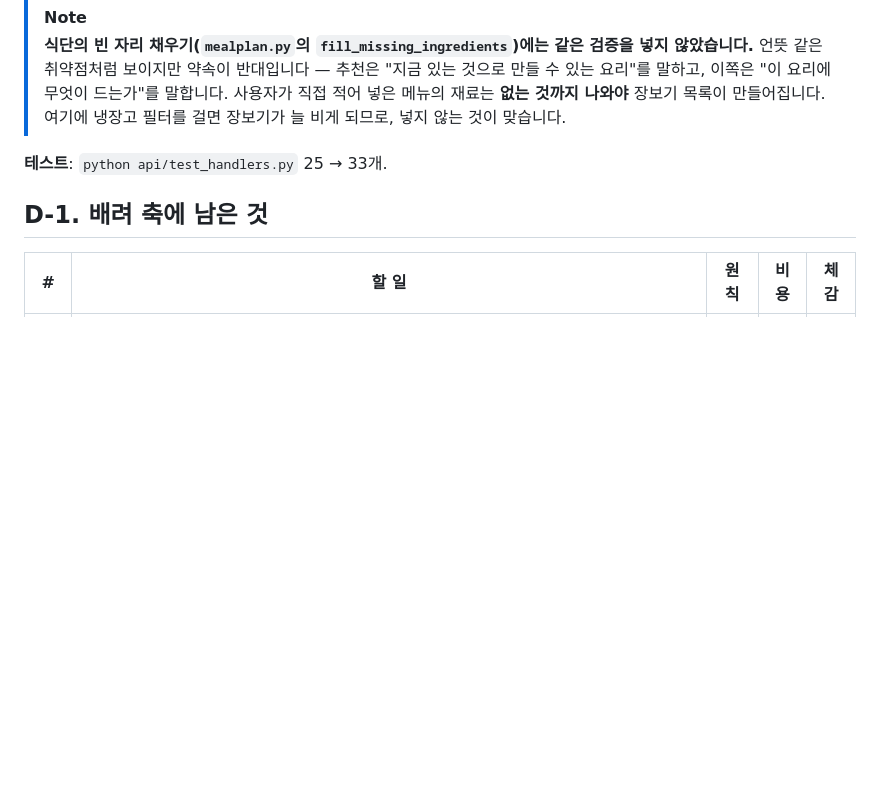
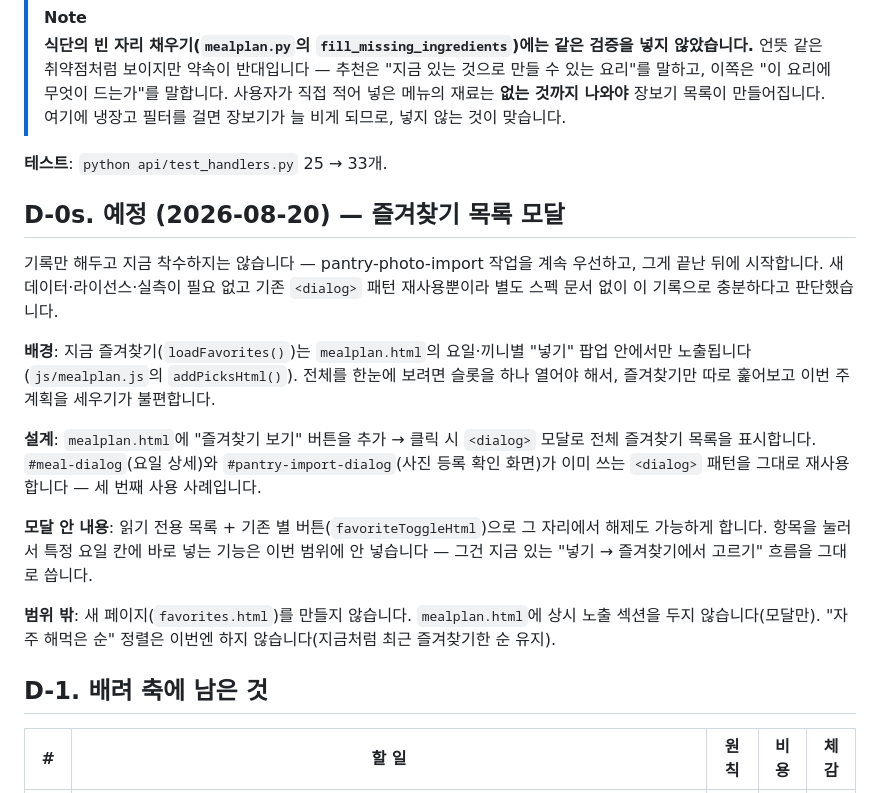
Before and after one commit to Frost0313z/fridge-chef, a Markdown page: docs/UIUX원칙.md, the part around the change. Drawn GitHub-style; blank space fills up the shorter version.

Commit message:
docs: 즐겨찾기 목록 모달 아이디어를 D-0s로 기록한다
지금 구현하지 않고 기록만 남긴다 — pantry-photo-import를 계속
우선하고 그게 끝난 뒤 착수한다. 새 데이터·라이선스·실측이 필요
없고 기존 <dialog> 패턴 재사용뿐이라 별도 스펙 문서는 안 만든다.

```diff
--- a/docs/UIUX원칙.md
+++ b/docs/UIUX원칙.md
@@ -917,6 +917,28 @@ D-0의 `장보기 "샀어요" → 냉장고 반영 ✅`, 기획서, README 세
 
 **테스트**: `python api/test_handlers.py` 25 → 33개.
 
+## D-0s. 예정 (2026-08-20) — 즐겨찾기 목록 모달
+
+기록만 해두고 지금 착수하지는 않습니다 — pantry-photo-import 작업을 계속 우선하고,
+그게 끝난 뒤에 시작합니다. 새 데이터·라이선스·실측이 필요 없고 기존 `<dialog>` 패턴
+재사용뿐이라 별도 스펙 문서 없이 이 기록으로 충분하다고 판단했습니다.
+
+**배경**: 지금 즐겨찾기(`loadFavorites()`)는 `mealplan.html`의 요일·끼니별 "넣기" 팝업
+안에서만 노출됩니다(`js/mealplan.js`의 `addPicksHtml()`). 전체를 한눈에 보려면 슬롯을
+하나 열어야 해서, 즐겨찾기만 따로 훑어보고 이번 주 계획을 세우기가 불편합니다.
+
+**설계**: `mealplan.html`에 "즐겨찾기 보기" 버튼을 추가 → 클릭 시 `<dialog>` 모달로 전체
+즐겨찾기 목록을 표시합니다. `#meal-dialog`(요일 상세)와 `#pantry-import-dialog`(사진 등록
+확인 화면)가 이미 쓰는 `<dialog>` 패턴을 그대로 재사용합니다 — 세 번째 사용 사례입니다.
+
+**모달 안 내용**: 읽기 전용 목록 + 기존 별 버튼(`favoriteToggleHtml`)으로 그 자리에서
+해제도 가능하게 합니다. 항목을 눌러서 특정 요일 칸에 바로 넣는 기능은 이번 범위에 안
+넣습니다 — 그건 지금 있는 "넣기 → 즐겨찾기에서 고르기" 흐름을 그대로 씁니다.
+
+**범위 밖**: 새 페이지(`favorites.html`)를 만들지 않습니다. `mealplan.html`에 상시 노출
+섹션을 두지 않습니다(모달만). "자주 해먹은 순" 정렬은 이번엔 하지 않습니다(지금처럼 최근
+즐겨찾기한 순 유지).
+
 ## D-1. 배려 축에 남은 것
 
 | # | 할 일 | 원칙 | 비용 | 체감 |
```
